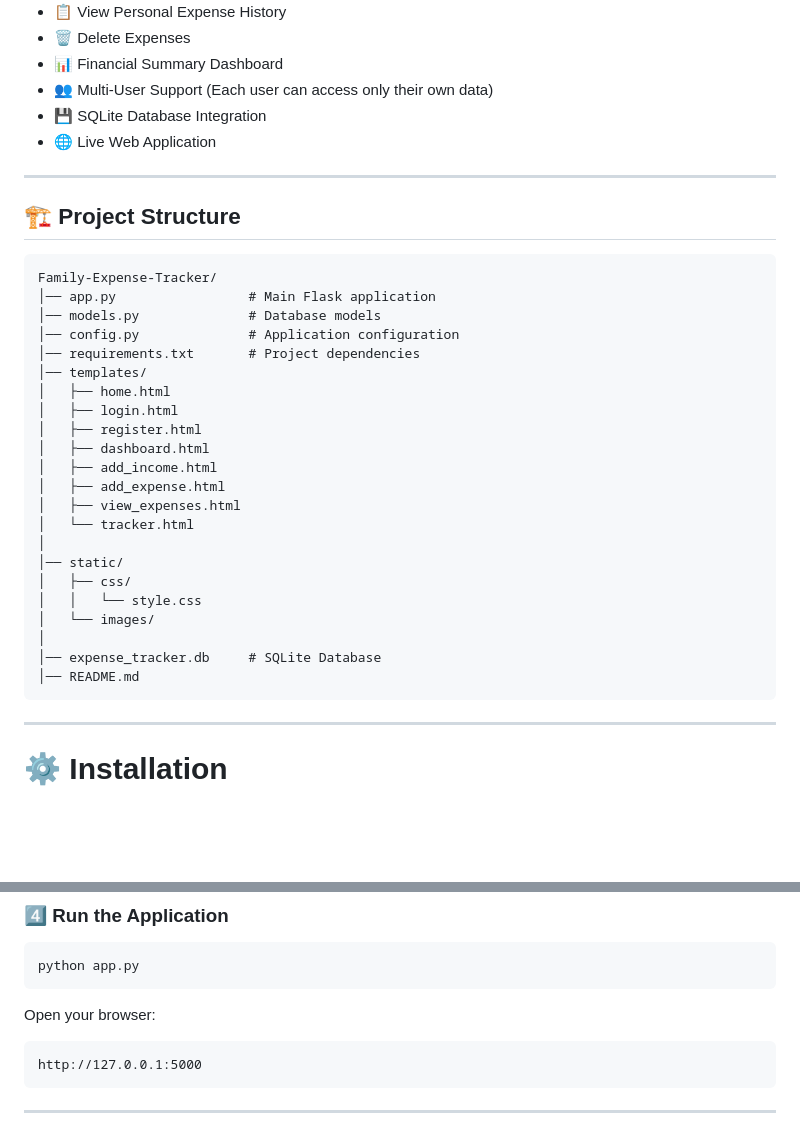
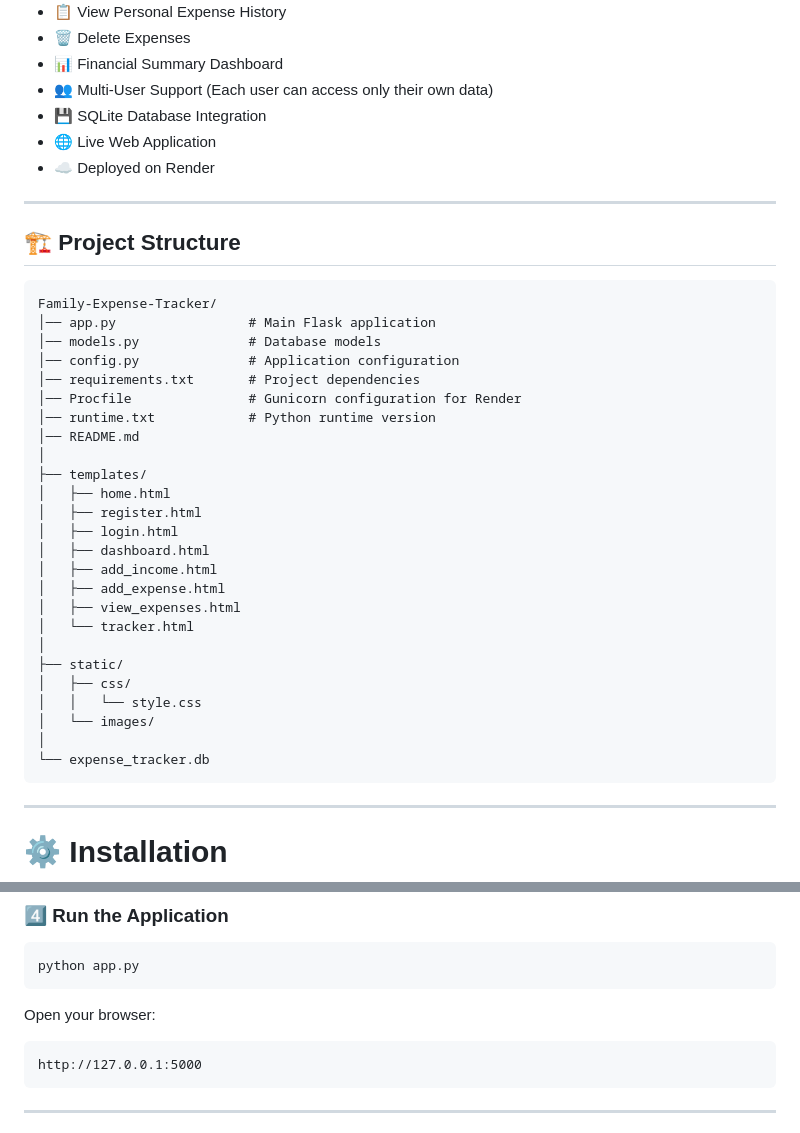
Before and after one commit to anksindagi19-collab/family-expense-tracker, a Markdown page: README.md, 2 parts joined by grey strips. Rendered like a GitHub page; blank space fills up the shorter version.

````diff
--- a/README.md
+++ b/README.md
@@ -16,34 +16,38 @@ Family Expense Tracker is a Flask-based web application that helps users manage
 - 👥 Multi-User Support (Each user can access only their own data)
 - 💾 SQLite Database Integration
 - 🌐 Live Web Application
+- ☁️ Deployed on Render
 
 ---
 
 ## 🏗️ Project Structure
 
-```
+```text
 Family-Expense-Tracker/
 │── app.py                 # Main Flask application
 │── models.py              # Database models
 │── config.py              # Application configuration
 │── requirements.txt       # Project dependencies
-│── templates/
+│── Procfile               # Gunicorn configuration for Render
+│── runtime.txt            # Python runtime version
+│── README.md
+│
+├── templates/
 │   ├── home.html
+│   ├── register.html
 │   ├── login.html
-│   ├── register.html
 │   ├── dashboard.html
 │   ├── add_income.html
 │   ├── add_expense.html
 │   ├── view_expenses.html
 │   └── tracker.html
 │
-│── static/
+├── static/
 │   ├── css/
 │   │   └── style.css
 │   └── images/
 │
-│── expense_tracker.db     # SQLite Database
-│── README.md
+└── expense_tracker.db
 ```
 
 ---
@@ -97,7 +101,7 @@ python app.py
 
 Open your browser:
 
-```
+```text
 http://127.0.0.1:5000
 ```
 
````
Also changed, not shown: other parts of README.md (+12 -13 lines).
